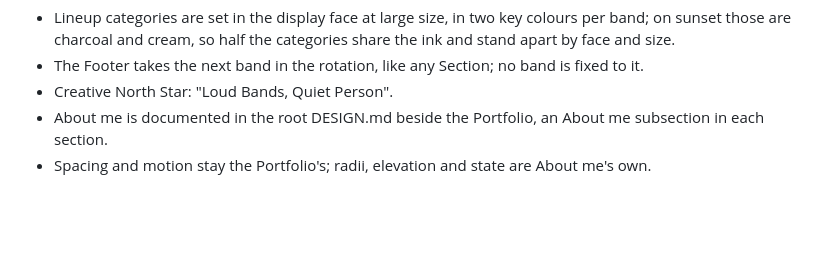
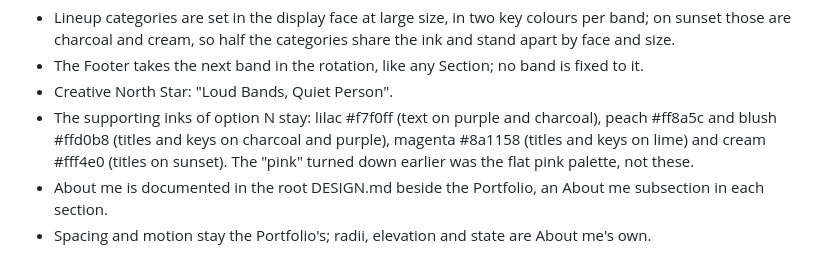
Before and after one commit to felipe-miranda-marreiros/portfolio, a Markdown page: .impeccable/surfaces/prototype-about-me-index-html.md, the part around the change. Drawn GitHub-style; blank space fills up the shorter version.

Commit message:
docs(design): record about me's supporting inks in its brief
The Owner confirmed the five inks of the chosen palette; the pink
turned down earlier was the flat pink palette, not blush or magenta.

Co-Authored-By: Claude Opus 5.5 <noreply@anthropic.com>

```diff
--- a/.impeccable/surfaces/prototype-about-me-index-html.md
+++ b/.impeccable/surfaces/prototype-about-me-index-html.md
@@ -37,6 +37,9 @@ Later on 2026-11-01, after the finish review and the design review, the Owner co
   charcoal and cream, so half the categories share the ink and stand apart by face and size.
 - The Footer takes the next band in the rotation, like any Section; no band is fixed to it.
 - Creative North Star: "Loud Bands, Quiet Person".
+- The supporting inks of option N stay: lilac #f7f0ff (text on purple and charcoal), peach #ff8a5c and blush #ffd0b8
+  (titles and keys on charcoal and purple), magenta #8a1158 (titles and keys on lime) and cream #fff4e0 (titles on
+  sunset). The "pink" turned down earlier was the flat pink palette, not these.
 - About me is documented in the root DESIGN.md beside the Portfolio, an About me subsection in each section.
 - Spacing and motion stay the Portfolio's; radii, elevation and state are About me's own.
 
```
